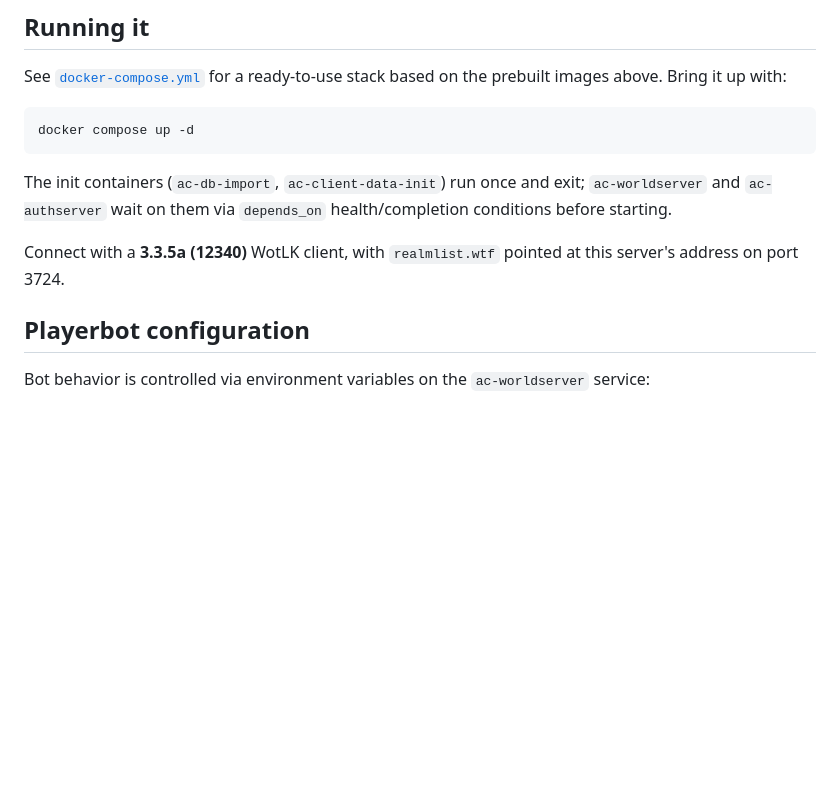
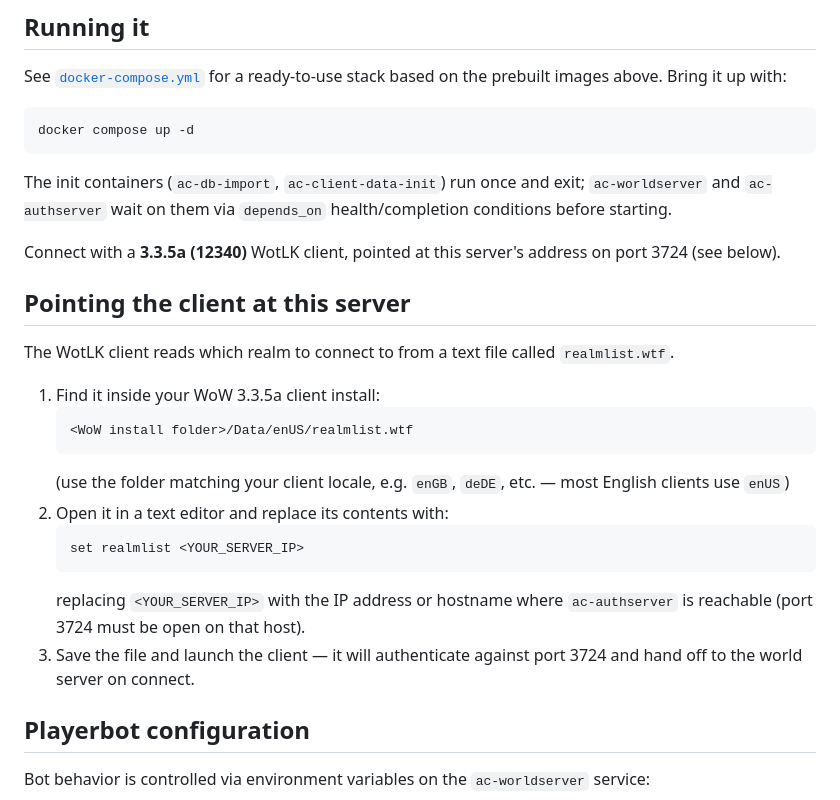
Before and after one commit to estebanmorenoit/wow-server-playerbots, a Markdown page: README.md, the part around the change. GitHub-like rendering; blank space fills up the shorter version.

Commit message:
Document how to point the client at the server via realmlist.wtf

````diff
--- a/README.md
+++ b/README.md
@@ -36,7 +36,23 @@ docker compose up -d
 
 The init containers (`ac-db-import`, `ac-client-data-init`) run once and exit; `ac-worldserver` and `ac-authserver` wait on them via `depends_on` health/completion conditions before starting.
 
-Connect with a **3.3.5a (12340)** WotLK client, with `realmlist.wtf` pointed at this server's address on port 3724.
+Connect with a **3.3.5a (12340)** WotLK client, pointed at this server's address on port 3724 (see below).
+
+## Pointing the client at this server
+
+The WotLK client reads which realm to connect to from a text file called `realmlist.wtf`.
+
+1. Find it inside your WoW 3.3.5a client install:
+   ```
+   <WoW install folder>/Data/enUS/realmlist.wtf
+   ```
+   (use the folder matching your client locale, e.g. `enGB`, `deDE`, etc. — most English clients use `enUS`)
+2. Open it in a text editor and replace its contents with:
+   ```
+   set realmlist <YOUR_SERVER_IP>
+   ```
+   replacing `<YOUR_SERVER_IP>` with the IP address or hostname where `ac-authserver` is reachable (port 3724 must be open on that host).
+3. Save the file and launch the client — it will authenticate against port 3724 and hand off to the world server on connect.
 
 ## Playerbot configuration
 
````
